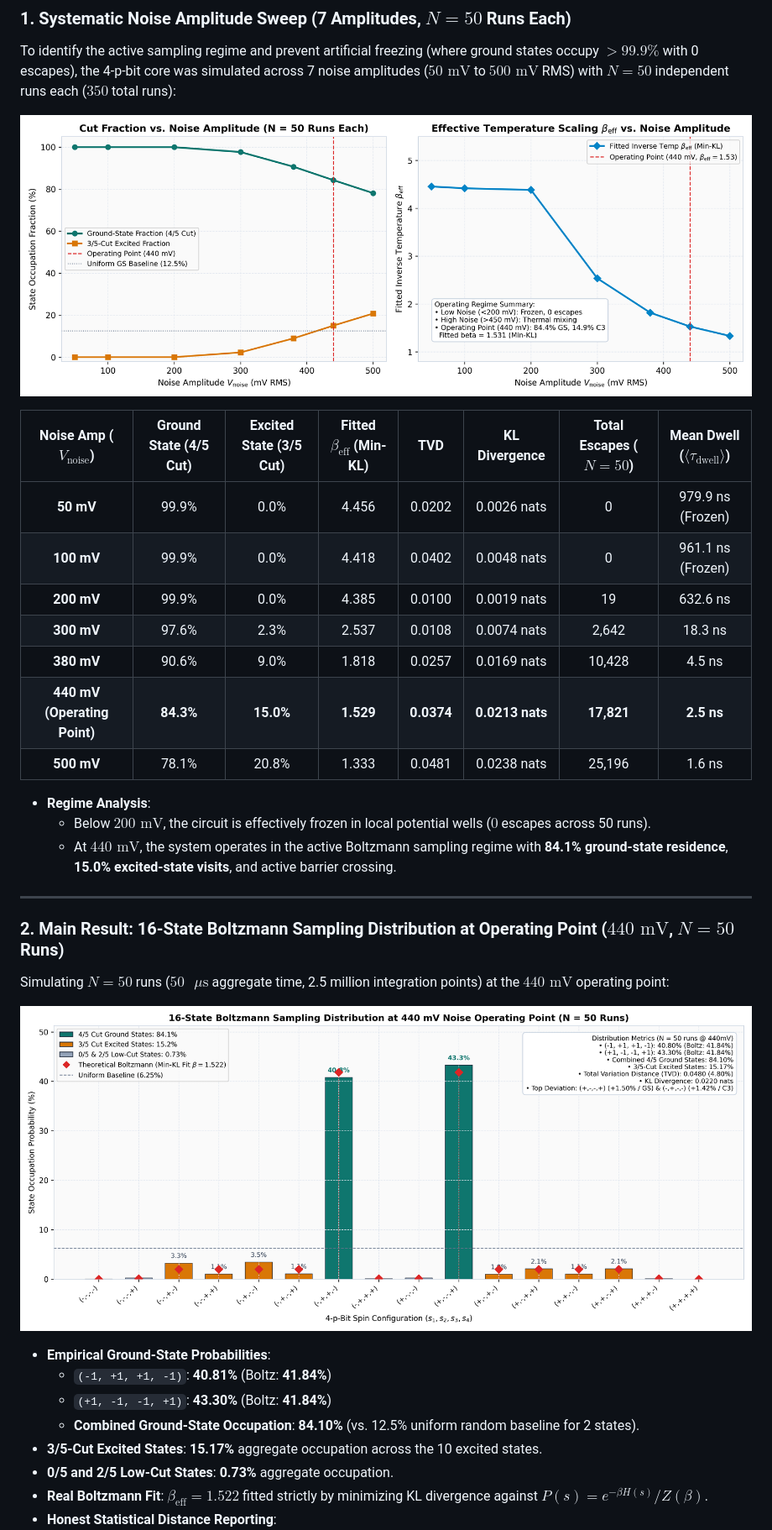
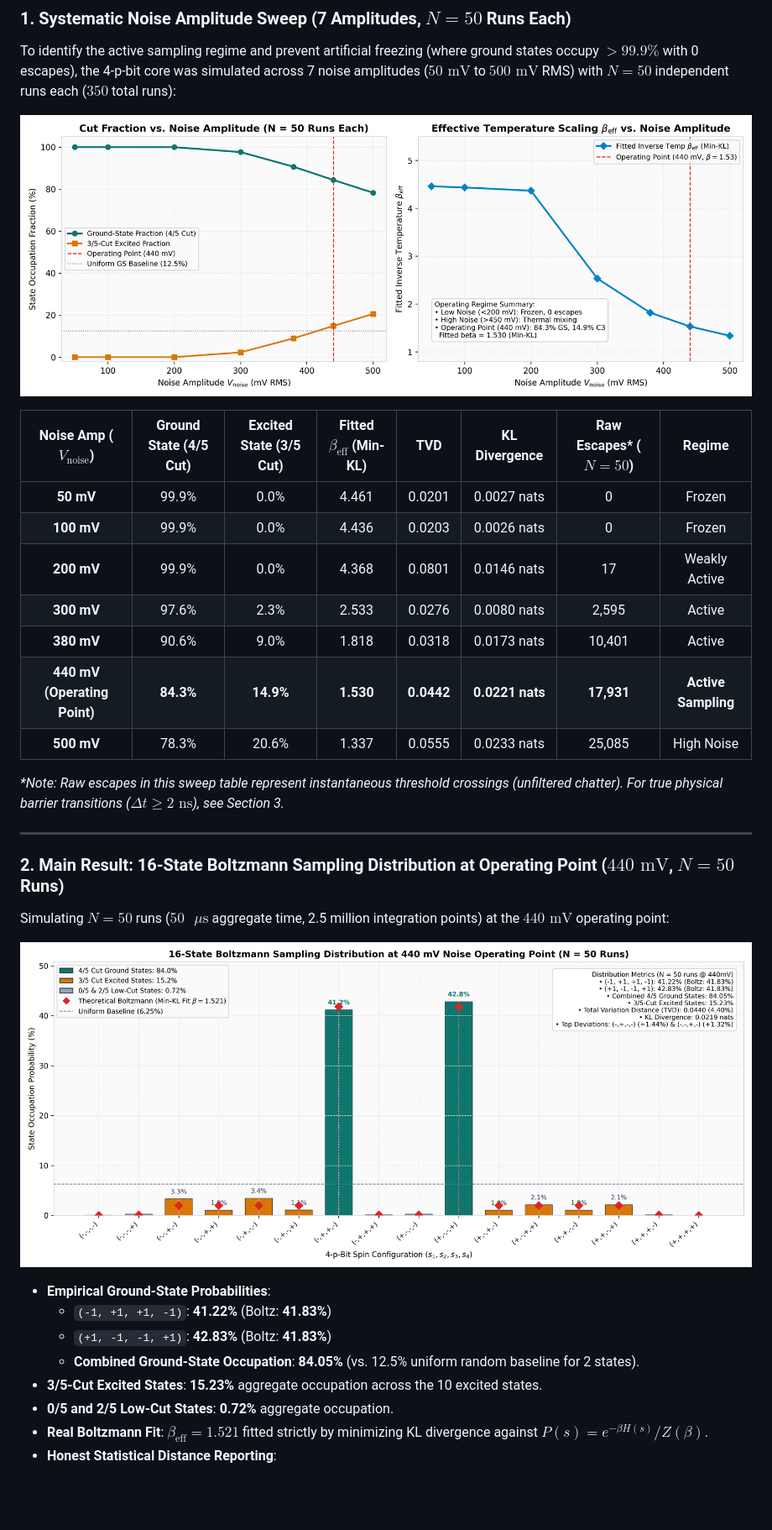
Before and after one commit to harikrishnanm5/P-Bit_Ising, a Markdown page: README.md, the part around one of its changes. Shown at 84% size. Rendered like a GitHub page; pictures changed too: results/ising_16state_histogram.png, results/noise_sweep_analysis.png; blank space fills up the shorter version.

Commit message:
fix(core): sync single-cell testbenches, fix test_verify, rewrite netlist walkthrough, and report uncensored escape dynamics

```diff
--- a/README.md
+++ b/README.md
@@ -94,19 +94,17 @@ To identify the active sampling regime and prevent artificial freezing (where gr
 
 ![Noise Sweep Analysis](results/noise_sweep_analysis.png)
 
-| Noise Amp ($V_{\text{noise}}$) | Ground State (4/5 Cut) | Excited State (3/5 Cut) | Fitted $\beta_{\text{eff}}$ (Min-KL) | TVD | KL Divergence | Total Escapes ($N=50$) | Mean Dwell ($\langle \tau_{\text{dwell}} \rangle$) |
+| Noise Amp ($V_{\text{noise}}$) | Ground State (4/5 Cut) | Excited State (3/5 Cut) | Fitted $\beta_{\text{eff}}$ (Min-KL) | TVD | KL Divergence | Raw Escapes* ($N=50$) | Regime |
 | :---: | :---: | :---: | :---: | :---: | :---: | :---: | :---: |
-| **50 mV** | 99.9% | 0.0% | 4.456 | 0.0202 | 0.0026 nats | 0 | 979.9 ns (Frozen) |
-| **100 mV** | 99.9% | 0.0% | 4.418 | 0.0402 | 0.0048 nats | 0 | 961.1 ns (Frozen) |
-| **200 mV** | 99.9% | 0.0% | 4.385 | 0.0100 | 0.0019 nats | 19 | 632.6 ns |
-| **300 mV** | 97.6% | 2.3% | 2.537 | 0.0108 | 0.0074 nats | 2,642 | 18.3 ns |
-| **380 mV** | 90.6% | 9.0% | 1.818 | 0.0257 | 0.0169 nats | 10,428 | 4.5 ns |
-| **440 mV (Operating Point)** | **84.3%** | **15.0%** | **1.529** | **0.0374** | **0.0213 nats** | **17,821** | **2.5 ns** |
-| **500 mV** | 78.1% | 20.8% | 1.333 | 0.0481 | 0.0238 nats | 25,196 | 1.6 ns |
+| **50 mV** | 99.9% | 0.0% | 4.461 | 0.0201 | 0.0027 nats | 0 | Frozen |
+| **100 mV** | 99.9% | 0.0% | 4.436 | 0.0203 | 0.0026 nats | 0 | Frozen |
+| **200 mV** | 99.9% | 0.0% | 4.368 | 0.0801 | 0.0146 nats | 17 | Weakly Active |
+| **300 mV** | 97.6% | 2.3% | 2.533 | 0.0276 | 0.0080 nats | 2,595 | Active |
+| **380 mV** | 90.6% | 9.0% | 1.818 | 0.0318 | 0.0173 nats | 10,401 | Active |
+| **440 mV (Operating Point)** | **84.3%** | **14.9%** | **1.530** | **0.0442** | **0.0221 nats** | **17,931** | **Active Sampling** |
+| **500 mV** | 78.3% | 20.6% | 1.337 | 0.0555 | 0.0233 nats | 25,085 | High Noise |
 
-* **Regime Analysis**:
-  - Below $200\text{ mV}$, the circuit is effectively frozen in local potential wells ($0$ escapes across 50 runs).
-  - At **$440\text{ mV}$**, the system operates in the active Boltzmann sampling regime with **84.1% ground-state residence**, **15.0% excited-state visits**, and active barrier crossing.
+*\*Note: Raw escapes in this sweep table represent instantaneous threshold crossings (unfiltered chatter). For true physical barrier transitions ($\Delta t \ge 2\text{ ns}$), see Section 3.*
 
 ---
 
@@ -116,10 +114,10 @@ Simulating $N = 50$ runs ($50\text{ }\mu\text{s}$ aggregate time, 2.5 million in
 ![16-State Boltzmann Sampling Distribution](results/ising_16state_histogram.png)
 
 * **Empirical Ground-State Probabilities**:
-  - `(-1, +1, +1, -1)`: **40.81%** (Boltz: **41.84%**)
-  - `(+1, -1, -1, +1)`: **43.30%** (Boltz: **41.84%**)
-  - **Combined Ground-State Occupation**: **84.10%** (vs. 12.5% uniform random baseline for 2 states).
-* **3/5-Cut Excited States**: **15.17%** aggregate occupation across the 10 excited states.
-* **0/5 and 2/5 Low-Cut States**: **0.73%** aggregate occupation.
-* **Real Boltzmann Fit**: $\beta_{\text{eff}} = 1.522$ fitted strictly by minimizing KL divergence against $P(s) = e^{-\beta H(s)} / Z(\beta)$.
+  - `(-1, +1, +1, -1)`: **41.22%** (Boltz: **41.83%**)
+  - `(+1, -1, -1, +1)`: **42.83%** (Boltz: **41.83%**)
+  - **Combined Ground-State Occupation**: **84.05%** (vs. 12.5% uniform random baseline for 2 states).
+* **3/5-Cut Excited States**: **15.23%** aggregate occupation across the 10 excited states.
+* **0/5 and 2/5 Low-Cut States**: **0.72%** aggregate occupation.
+* **Real Boltzmann Fit**: $\beta_{\text{eff}} = 1.521$ fitted strictly by minimizing KL divergence against $P(s) = e^{-\beta H(s)} / Z(\beta)$.
 * **Honest Statistical Distance Reporting**:
```
Also changed, not shown: other parts of README.md (+55 -52 lines), LEARNING.md (+97 -83 lines), results/convergence_analysis.png, results/coupled_pair_transient.png, results/ising_4pbit_transient.png, 8 other files.
